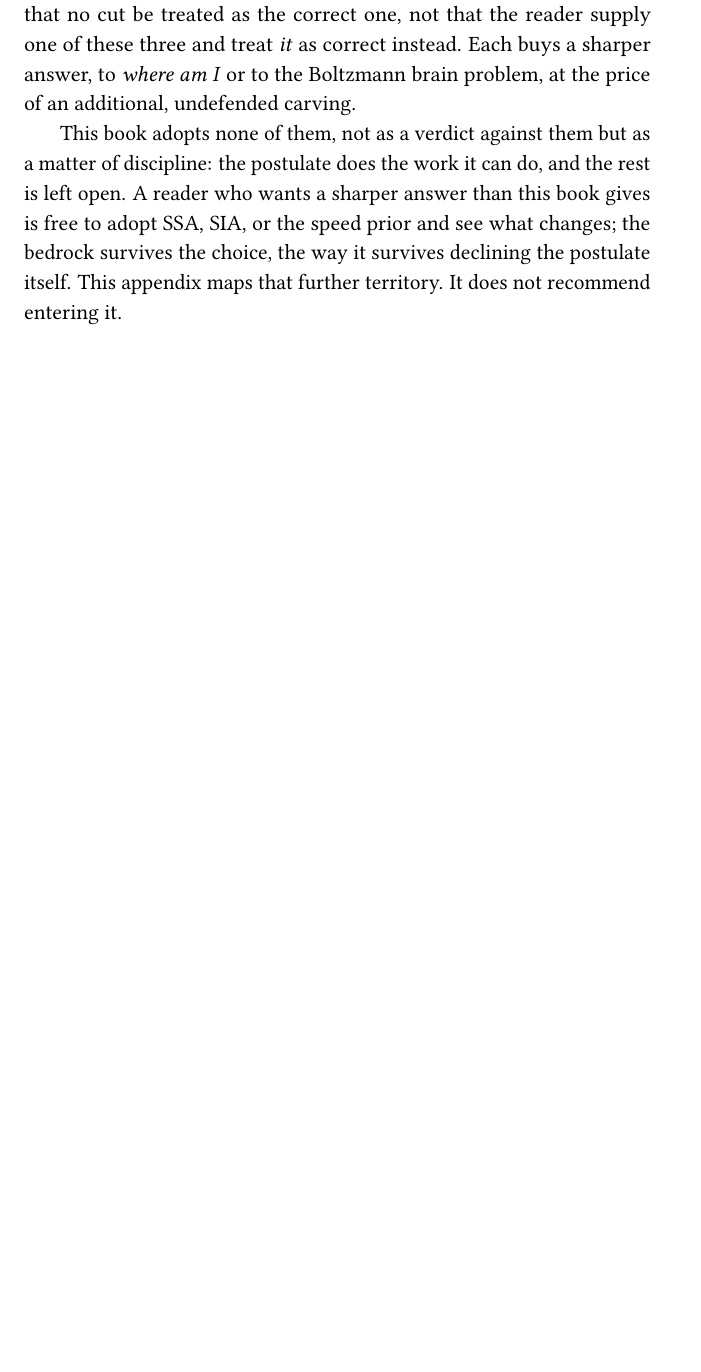
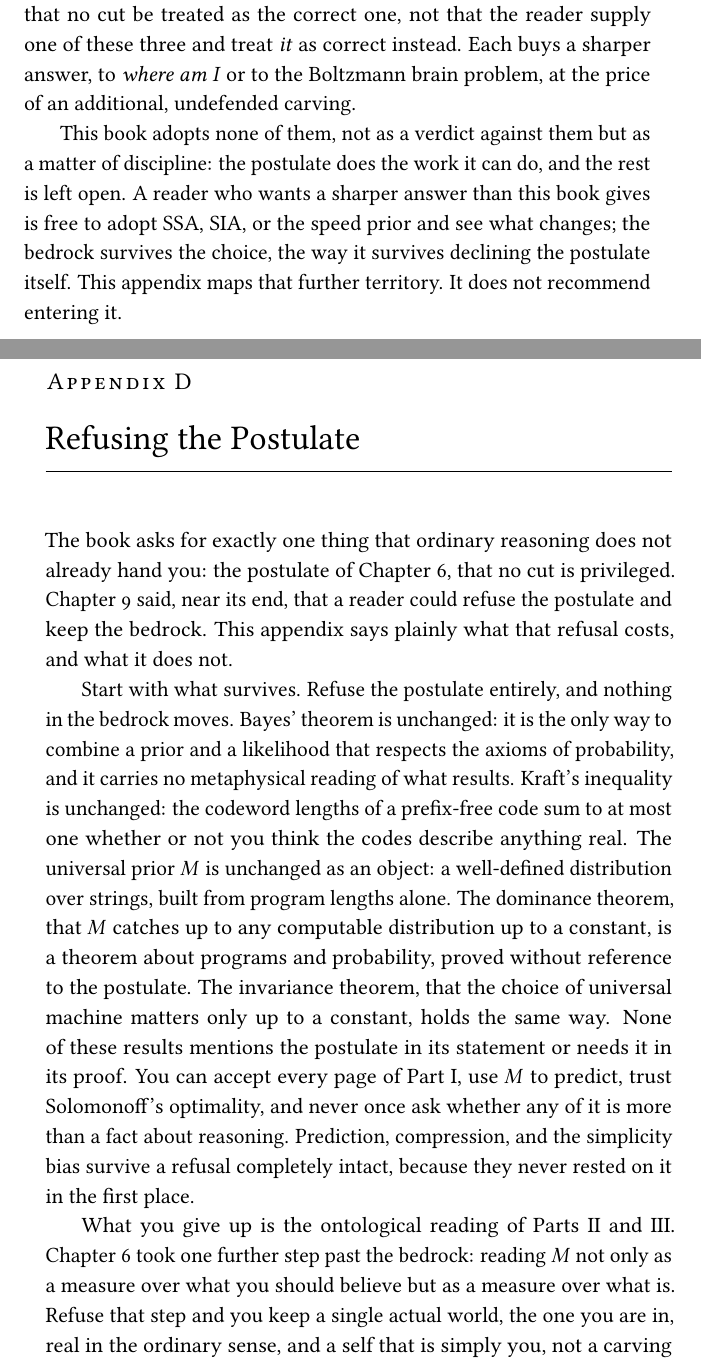
Before and after one commit to queelius/the-library-description, a LaTeX thesis (the-library.tex, which reads chapters/A4_refusing.tex): part of page 118 of 128 before the commit and two parts of pages 118 and 119 of 130 after it, the two joined at a grey line, cut so that both start at the same text, the shorter picture padded with empty space. Compiled offline with pdfLaTeX.

Commit message:
appendix D: Refusing the Postulate (what survives the refusal)
Co-Authored-By: Claude Opus 4.8 (1M context) <noreply@anthropic.com>
Claude-Session: https://claude.ai/code/session_01Cc8BgSCkB5PVn17xeaZi4x

```diff
--- /dev/null
+++ b/chapters/A4_refusing.tex
@@ -0,0 +1,9 @@
+\chapter{Refusing the Postulate}\label{app:refusing}
+
+The book asks for exactly one thing that ordinary reasoning does not already hand you: the postulate of Chapter 6, that no cut is privileged. Chapter 9 said, near its end, that a reader could refuse the postulate and keep the bedrock. This appendix says plainly what that refusal costs, and what it does not.
+
+Start with what survives. Refuse the postulate entirely, and nothing in the bedrock moves. Bayes' theorem is unchanged: it is the only way to combine a prior and a likelihood that respects the axioms of probability, and it carries no metaphysical reading of what results. Kraft's inequality is unchanged: the codeword lengths of a prefix-free code sum to at most one whether or not you think the codes describe anything real. The universal prior $M$ is unchanged as an object: a well-defined distribution over strings, built from program lengths alone. The dominance theorem, that $M$ catches up to any computable distribution up to a constant, is a theorem about programs and probability, proved without reference to the postulate. The invariance theorem, that the choice of universal machine matters only up to a constant, holds the same way. None of these results mentions the postulate in its statement or needs it in its proof. You can accept every page of Part I, use $M$ to predict, trust Solomonoff's optimality, and never once ask whether any of it is more than a fact about reasoning. Prediction, compression, and the simplicity bias survive a refusal completely intact, because they never rested on it in the first place.
+
+What you give up is the ontological reading of Parts II and III. Chapter 6 took one further step past the bedrock: reading $M$ not only as a measure over what you should believe but as a measure over what is. Refuse that step and you keep a single actual world, the one you are in, real in the ordinary sense, and a self that is simply you, not a carving among equally uncarved alternatives. The dissolutions that follow, the index that turns out to have no privileged answer, the system that turns out to be one carving among cuts the structure ranks equally, the self that turns out to be a local pattern rather than a fixed point, do not go through without that further step, because each rests on reading the universal prior ontically rather than epistemically. What remains is a powerful, well-founded theory of prediction married to an ordinary metaphysics: one world, one you, uncertain about a great deal but not adrift among uncounted, equally real versions of yourself. That is a coherent place to stand, and nothing in the bedrock forces you off it.
+
+The book does not argue you out of that place. Chapter 6 showed what privileging your world costs, in description length, and what declining to privilege it buys: multiplicity, and a cleaner account of the simplicity bias. It does not show that the cost is one you are obligated to refuse. Keeping the ordinary metaphysics is not a failure of nerve and not a misreading; it is a different cut, made honestly, at a fork the book insists on naming rather than smoothing over. If you have read this far and still prefer the world you started with, you have understood the book, not missed it. Take the bedrock. Leave the rest, or do not. Either way, nothing here asked you to take anything on faith. It only asked you to notice, once, that a choice was being made.
```
Also changed, not shown: the-library.tex (+1 -0 lines).
